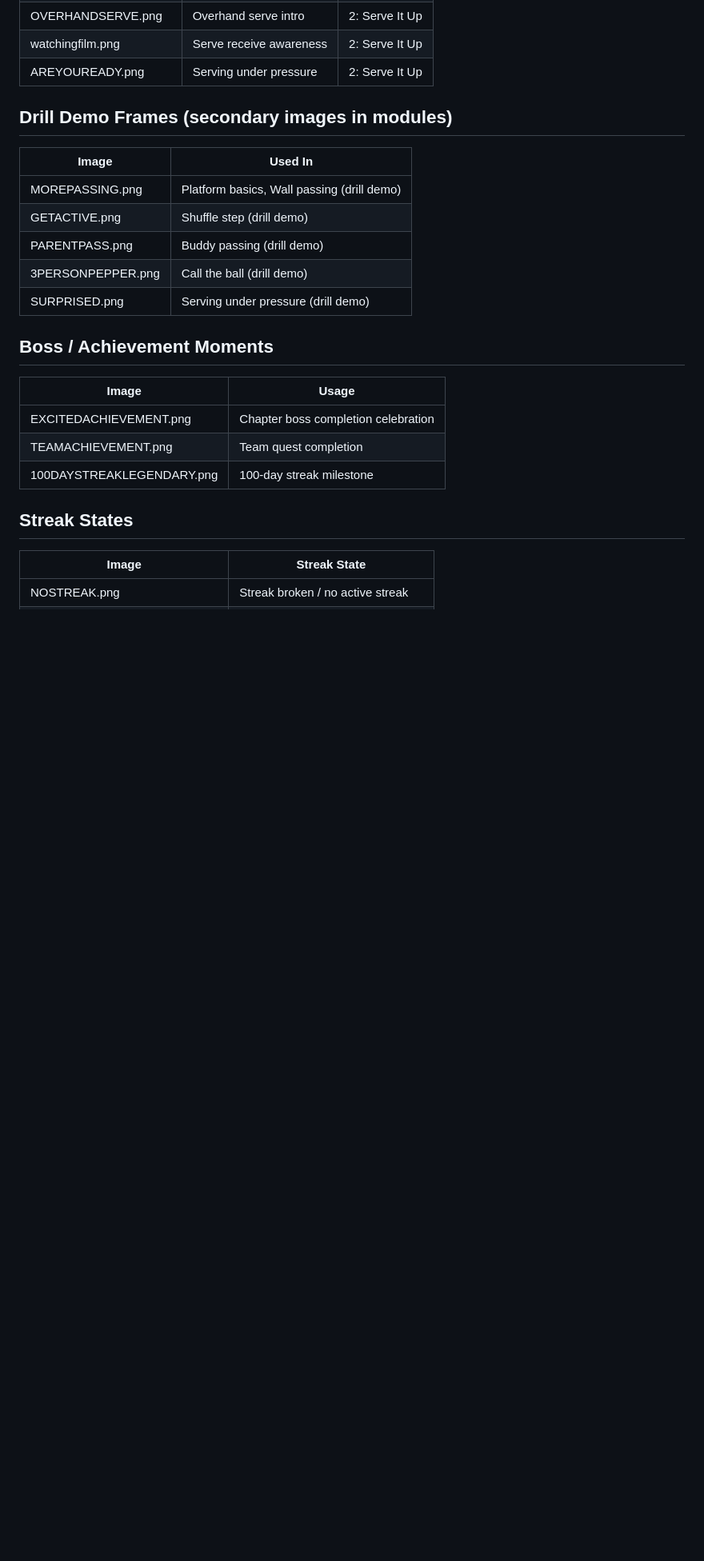
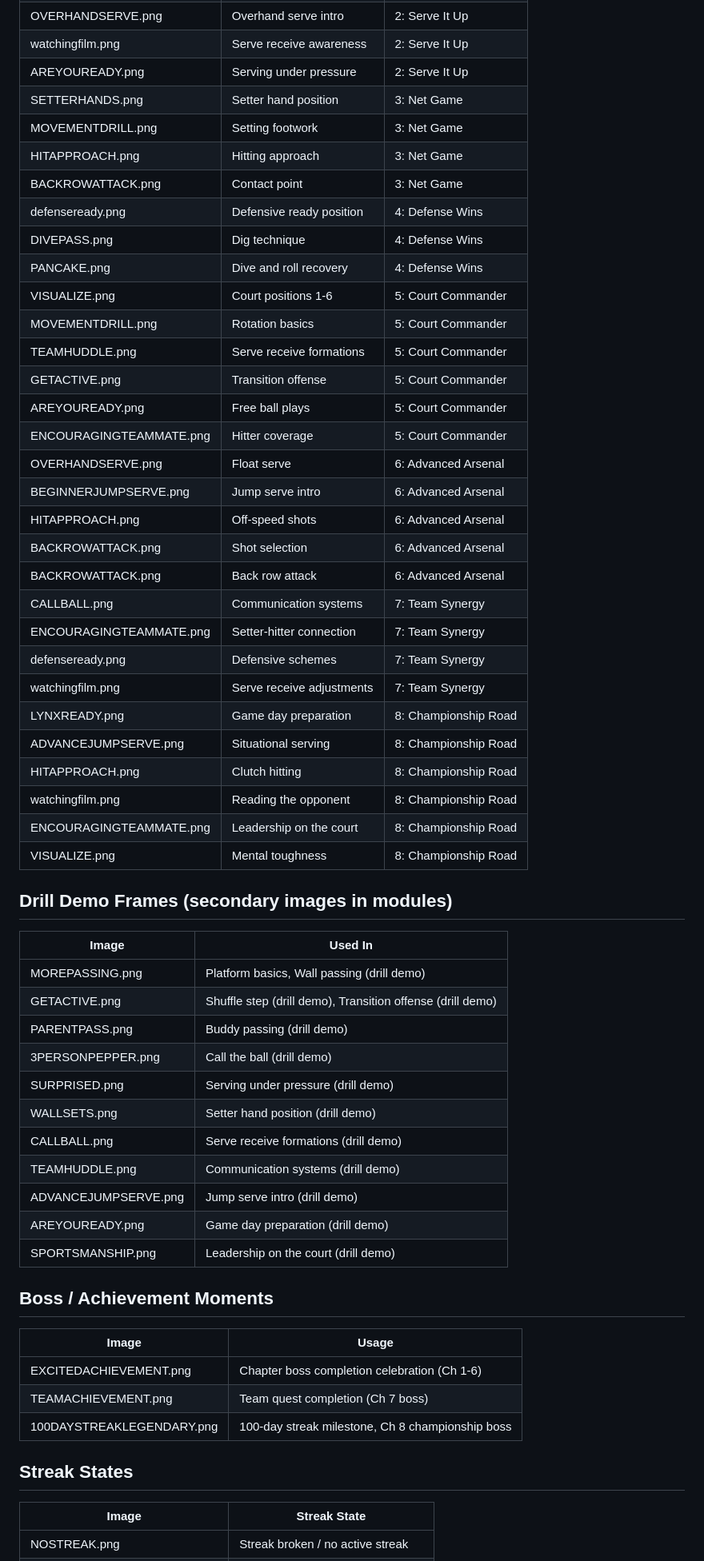
Before and after one commit to SgtxTorque/Volleybrain-Mobile3, a Markdown page: MASCOT-ASSET-MAP.md, the part around one of its changes. Shown at 80% size. Rendered like a GitHub page; blank space fills up the shorter version.

Commit message:
[engagement-content] Phase 7: update asset map for chapters 3-8
Co-Authored-By: Claude Opus 4.6 <noreply@anthropic.com>

```diff
--- a/MASCOT-ASSET-MAP.md
+++ b/MASCOT-ASSET-MAP.md
@@ -16,24 +16,58 @@
 | OVERHANDSERVE.png | Overhand serve intro | 2: Serve It Up |
 | watchingfilm.png | Serve receive awareness | 2: Serve It Up |
 | AREYOUREADY.png | Serving under pressure | 2: Serve It Up |
+| SETTERHANDS.png | Setter hand position | 3: Net Game |
+| MOVEMENTDRILL.png | Setting footwork | 3: Net Game |
+| HITAPPROACH.png | Hitting approach | 3: Net Game |
+| BACKROWATTACK.png | Contact point | 3: Net Game |
+| defenseready.png | Defensive ready position | 4: Defense Wins |
+| DIVEPASS.png | Dig technique | 4: Defense Wins |
+| PANCAKE.png | Dive and roll recovery | 4: Defense Wins |
+| VISUALIZE.png | Court positions 1-6 | 5: Court Commander |
+| MOVEMENTDRILL.png | Rotation basics | 5: Court Commander |
+| TEAMHUDDLE.png | Serve receive formations | 5: Court Commander |
+| GETACTIVE.png | Transition offense | 5: Court Commander |
+| AREYOUREADY.png | Free ball plays | 5: Court Commander |
+| ENCOURAGINGTEAMMATE.png | Hitter coverage | 5: Court Commander |
+| OVERHANDSERVE.png | Float serve | 6: Advanced Arsenal |
+| BEGINNERJUMPSERVE.png | Jump serve intro | 6: Advanced Arsenal |
+| HITAPPROACH.png | Off-speed shots | 6: Advanced Arsenal |
+| BACKROWATTACK.png | Shot selection | 6: Advanced Arsenal |
+| BACKROWATTACK.png | Back row attack | 6: Advanced Arsenal |
+| CALLBALL.png | Communication systems | 7: Team Synergy |
+| ENCOURAGINGTEAMMATE.png | Setter-hitter connection | 7: Team Synergy |
+| defenseready.png | Defensive schemes | 7: Team Synergy |
+| watchingfilm.png | Serve receive adjustments | 7: Team Synergy |
+| LYNXREADY.png | Game day preparation | 8: Championship Road |
+| ADVANCEJUMPSERVE.png | Situational serving | 8: Championship Road |
+| HITAPPROACH.png | Clutch hitting | 8: Championship Road |
+| watchingfilm.png | Reading the opponent | 8: Championship Road |
+| ENCOURAGINGTEAMMATE.png | Leadership on the court | 8: Championship Road |
+| VISUALIZE.png | Mental toughness | 8: Championship Road |
 
 ## Drill Demo Frames (secondary images in modules)
 
 | Image | Used In |
 |-------|---------|
 | MOREPASSING.png | Platform basics, Wall passing (drill demo) |
-| GETACTIVE.png | Shuffle step (drill demo) |
+| GETACTIVE.png | Shuffle step (drill demo), Transition offense (drill demo) |
 | PARENTPASS.png | Buddy passing (drill demo) |
 | 3PERSONPEPPER.png | Call the ball (drill demo) |
 | SURPRISED.png | Serving under pressure (drill demo) |
+| WALLSETS.png | Setter hand position (drill demo) |
+| CALLBALL.png | Serve receive formations (drill demo) |
+| TEAMHUDDLE.png | Communication systems (drill demo) |
+| ADVANCEJUMPSERVE.png | Jump serve intro (drill demo) |
+| AREYOUREADY.png | Game day preparation (drill demo) |
+| SPORTSMANSHIP.png | Leadership on the court (drill demo) |
 
 ## Boss / Achievement Moments
 
 | Image | Usage |
 |-------|-------|
-| EXCITEDACHIEVEMENT.png | Chapter boss completion celebration |
-| TEAMACHIEVEMENT.png | Team quest completion |
-| 100DAYSTREAKLEGENDARY.png | 100-day streak milestone |
+| EXCITEDACHIEVEMENT.png | Chapter boss completion celebration (Ch 1-6) |
+| TEAMACHIEVEMENT.png | Team quest completion (Ch 7 boss) |
+| 100DAYSTREAKLEGENDARY.png | 100-day streak milestone, Ch 8 championship boss |
 
 ## Streak States
 
```
Also changed, not shown: other parts of MASCOT-ASSET-MAP.md (+0 -7 lines).
